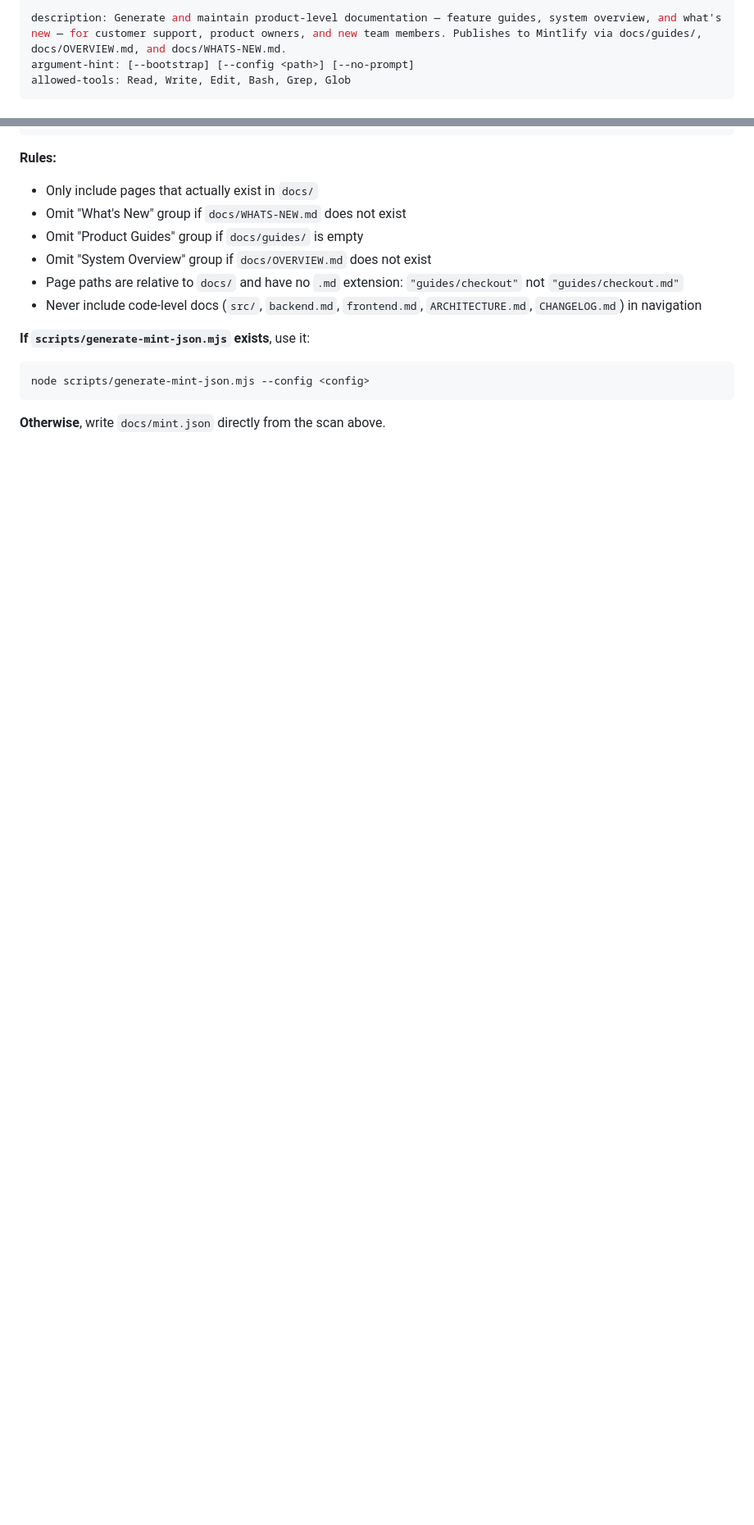
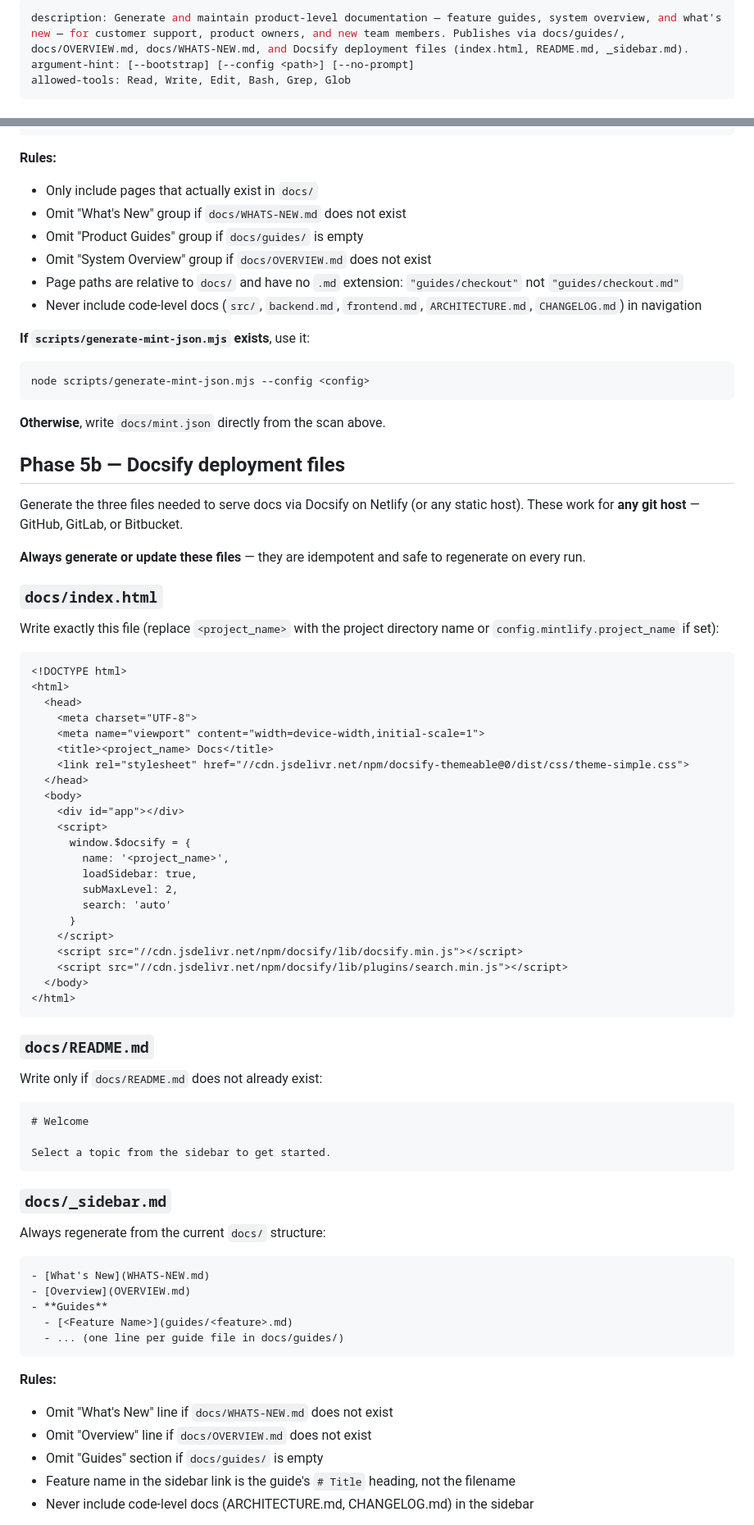
Before and after one commit to eSketchers/claude-blueprint, a Markdown page: .claude/commands/update-product-docs.md, 2 parts joined by grey strips. Shown at 82% size. Drawn GitHub-style; blank space fills up the shorter version.

Commit message:
feat(docs): add Docsify deployment files generation and existing-docs prompt to update-product-docs
- Phase 1 now asks if existing docs should be preserved before bootstrapping
- Phase 5b generates docs/index.html, docs/README.md, docs/_sidebar.md on every run
- Docsify deployment works for GitHub, GitLab, and Bitbucket (via Netlify)
- Prints Netlify deployment instructions once in interactive mode

Co-Authored-By: Claude Sonnet 4.6 <noreply@anthropic.com>

````diff
--- a/.claude/commands/update-product-docs.md
+++ b/.claude/commands/update-product-docs.md
@@ -1,5 +1,5 @@
 ---
-description: Generate and maintain product-level documentation — feature guides, system overview, and what's new — for customer support, product owners, and new team members. Publishes to Mintlify via docs/guides/, docs/OVERVIEW.md, and docs/WHATS-NEW.md.
+description: Generate and maintain product-level documentation — feature guides, system overview, and what's new — for customer support, product owners, and new team members. Publishes via docs/guides/, docs/OVERVIEW.md, docs/WHATS-NEW.md, and Docsify deployment files (index.html, README.md, _sidebar.md).
 argument-hint: [--bootstrap] [--config <path>] [--no-prompt]
 allowed-tools: Read, Write, Edit, Bash, Grep, Glob
 ---
@@ -199,3 +205,67 @@ node scripts/generate-mint-json.mjs --config <config>
 
 **Otherwise**, write `docs/mint.json` directly from the scan above.
 
+## Phase 5b — Docsify deployment files
+
+Generate the three files needed to serve docs via Docsify on Netlify (or any static host). These work for **any git host** — GitHub, GitLab, or Bitbucket.
+
+**Always generate or update these files** — they are idempotent and safe to regenerate on every run.
+
+### `docs/index.html`
+
+Write exactly this file (replace `<project_name>` with the project directory name or `config.mintlify.project_name` if set):
+
+```html
+<!DOCTYPE html>
+<html>
+  <head>
+    <meta charset="UTF-8">
+    <meta name="viewport" content="width=device-width,initial-scale=1">
+    <title><project_name> Docs</title>
+    <link rel="stylesheet" href="//cdn.jsdelivr.net/npm/docsify-themeable@0/dist/css/theme-simple.css">
+  </head>
+  <body>
+    <div id="app"></div>
+    <script>
+      window.$docsify = {
+        name: '<project_name>',
+        loadSidebar: true,
+        subMaxLevel: 2,
+        search: 'auto'
+      }
+    </script>
+    <script src="//cdn.jsdelivr.net/npm/docsify/lib/docsify.min.js"></script>
+    <script src="//cdn.jsdelivr.net/npm/docsify/lib/plugins/search.min.js"></script>
+  </body>
+</html>
+```
+
+### `docs/README.md`
+
+Write only if `docs/README.md` does not already exist:
+
+```markdown
+# Welcome
+
+Select a topic from the sidebar to get started.
+```
+
+### `docs/_sidebar.md`
+
+Always regenerate from the current `docs/` structure:
+
+```markdown
+- [What's New](WHATS-NEW.md)
+- [Overview](OVERVIEW.md)
+- **Guides**
+  - [<Feature Name>](guides/<feature>.md)
+  - ... (one line per guide file in docs/guides/)
+```
+
+**Rules:**
+- Omit "What's New" line if `docs/WHATS-NEW.md` does not exist
+- Omit "Overview" line if `docs/OVERVIEW.md` does not exist
+- Omit "Guides" section if `docs/guides/` is empty
+- Feature name in the sidebar link is the guide's `# Title` heading, not the filename
+- Never include code-level docs (ARCHITECTURE.md, CHANGELOG.md) in the sidebar
+
````
Also changed, not shown: other parts of .claude/commands/update-product-docs.md (+23 -2 lines).
